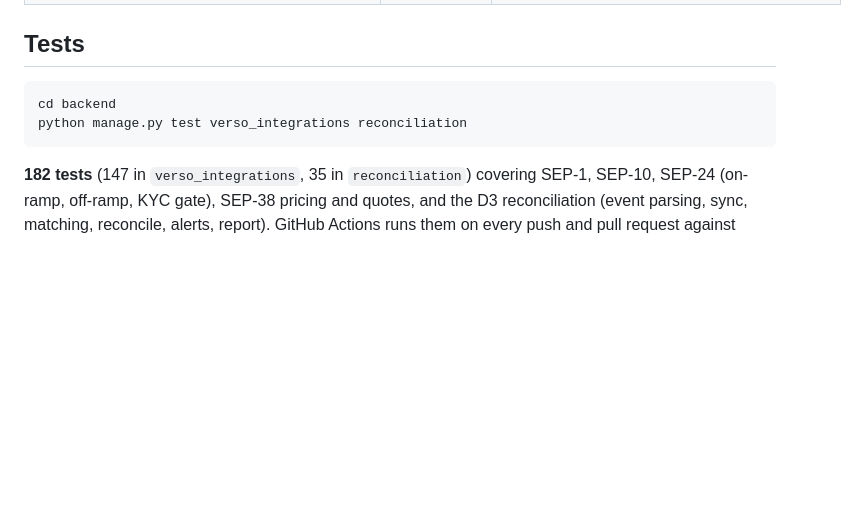
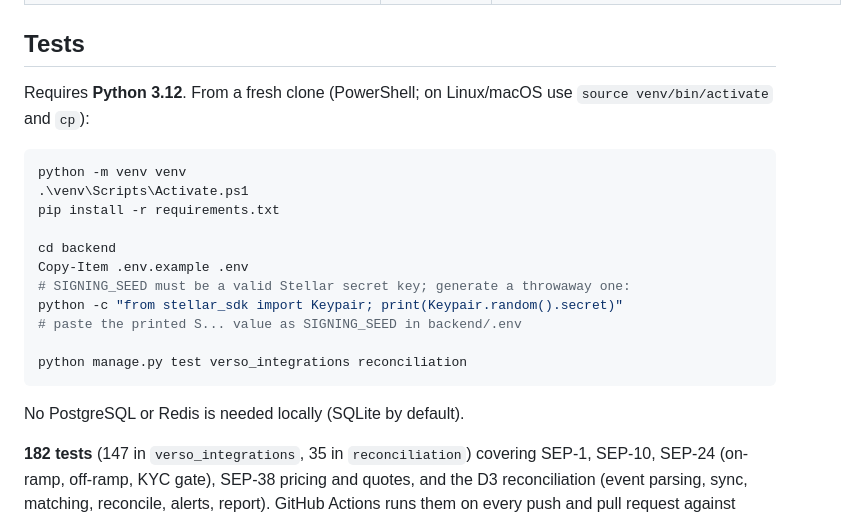
Before and after one commit to WildorAP/VERSO-SDF, a Markdown page: README.md, the part around the change. Drawn GitHub-style; blank space fills up the shorter version.

Commit message:
A ENVIAR

````diff
--- a/README.md
+++ b/README.md
@@ -358,10 +358,23 @@ Deployed on **Railway** from `main` with **PostgreSQL** and **Redis**. The web s
 
 ## Tests
 
+Requires **Python 3.12**. From a fresh clone (PowerShell; on Linux/macOS use `source venv/bin/activate` and `cp`):
+
 ```powershell
+python -m venv venv
+.\venv\Scripts\Activate.ps1
+pip install -r requirements.txt
+
 cd backend
+Copy-Item .env.example .env
+# SIGNING_SEED must be a valid Stellar secret key; generate a throwaway one:
+python -c "from stellar_sdk import Keypair; print(Keypair.random().secret)"
+# paste the printed S... value as SIGNING_SEED in backend/.env
+
 python manage.py test verso_integrations reconciliation
 ```
+
+No PostgreSQL or Redis is needed locally (SQLite by default).
 
 **182 tests** (147 in `verso_integrations`, 35 in `reconciliation`) covering SEP-1, SEP-10, SEP-24 (on-ramp, off-ramp, KYC gate), SEP-38 pricing and quotes, and the D3 reconciliation (event parsing, sync, matching, reconcile, alerts, report). GitHub Actions runs them on every push and pull request against **PostgreSQL + Redis** (`.github/workflows/backend-tests.yml`).
 
````
